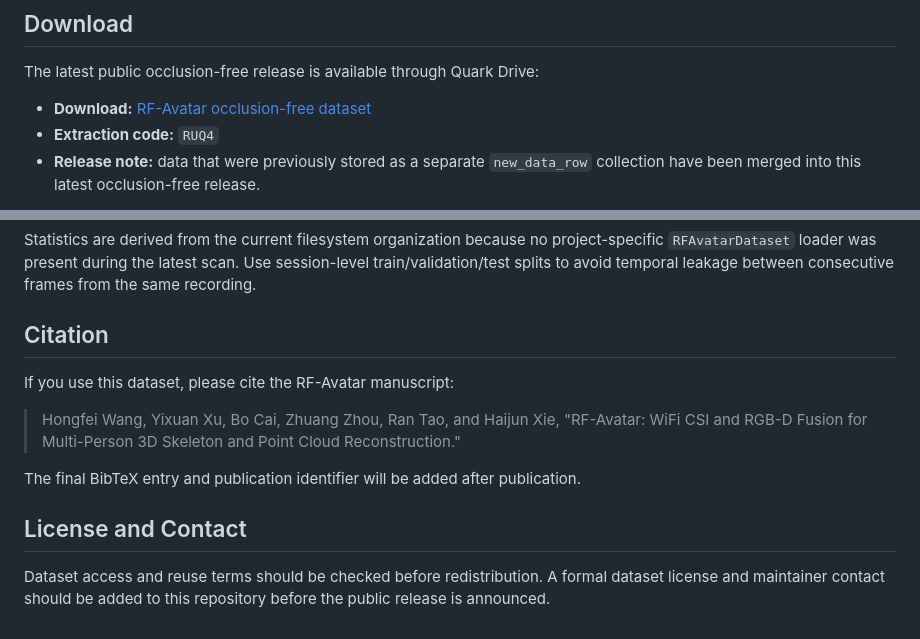
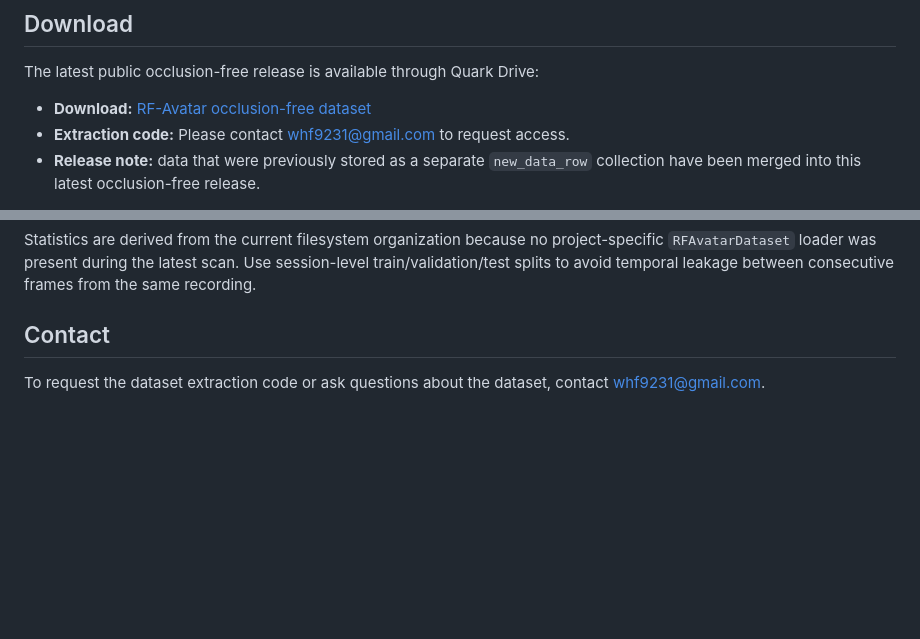
Before and after one commit to 1362263574/RF-Avatar-dataset, a Markdown page: README.md, 2 parts joined by grey strips. Rendered like a GitHub page; blank space fills up the shorter version.

```diff
--- a/README.md
+++ b/README.md
@@ -29,7 +29,7 @@ The preview images illustrate the visual collection environment. RGB-D, CSI, rou
 The latest public occlusion-free release is available through Quark Drive:
 
 - **Download:** [RF-Avatar occlusion-free dataset](https://pan.quark.cn/s/ec0b5a6b0257)
-- **Extraction code:** `RUQ4`
+- **Extraction code:** Please contact [whf9231@gmail.com](mailto:whf9231@gmail.com) to request access.
 - **Release note:** data that were previously stored as a separate `new_data_row` collection have been merged into this latest occlusion-free release.
 
 The statistics below describe the complete dataset analyzed in the manuscript, including the paired physical-occlusion subset. If the physical-occlusion files are distributed through a separate link, that download entry should be added to this section.
@@ -198,14 +198,6 @@ python scripts/analyze_dataset_stats.py \
 
 Statistics are derived from the current filesystem organization because no project-specific `RFAvatarDataset` loader was present during the latest scan. Use session-level train/validation/test splits to avoid temporal leakage between consecutive frames from the same recording.
 
-## Citation
+## Contact
 
-If you use this dataset, please cite the RF-Avatar manuscript:
-
-> Hongfei Wang, Yixuan Xu, Bo Cai, Zhuang Zhou, Ran Tao, and Haijun Xie, "RF-Avatar: WiFi CSI and RGB-D Fusion for Multi-Person 3D Skeleton and Point Cloud Reconstruction."
-
-The final BibTeX entry and publication identifier will be added after publication.
-
-## License and Contact
-
-Dataset access and reuse terms should be checked before redistribution. A formal dataset license and maintainer contact should be added to this repository before the public release is announced.
+To request the dataset extraction code or ask questions about the dataset, contact [whf9231@gmail.com](mailto:whf9231@gmail.com).
```
